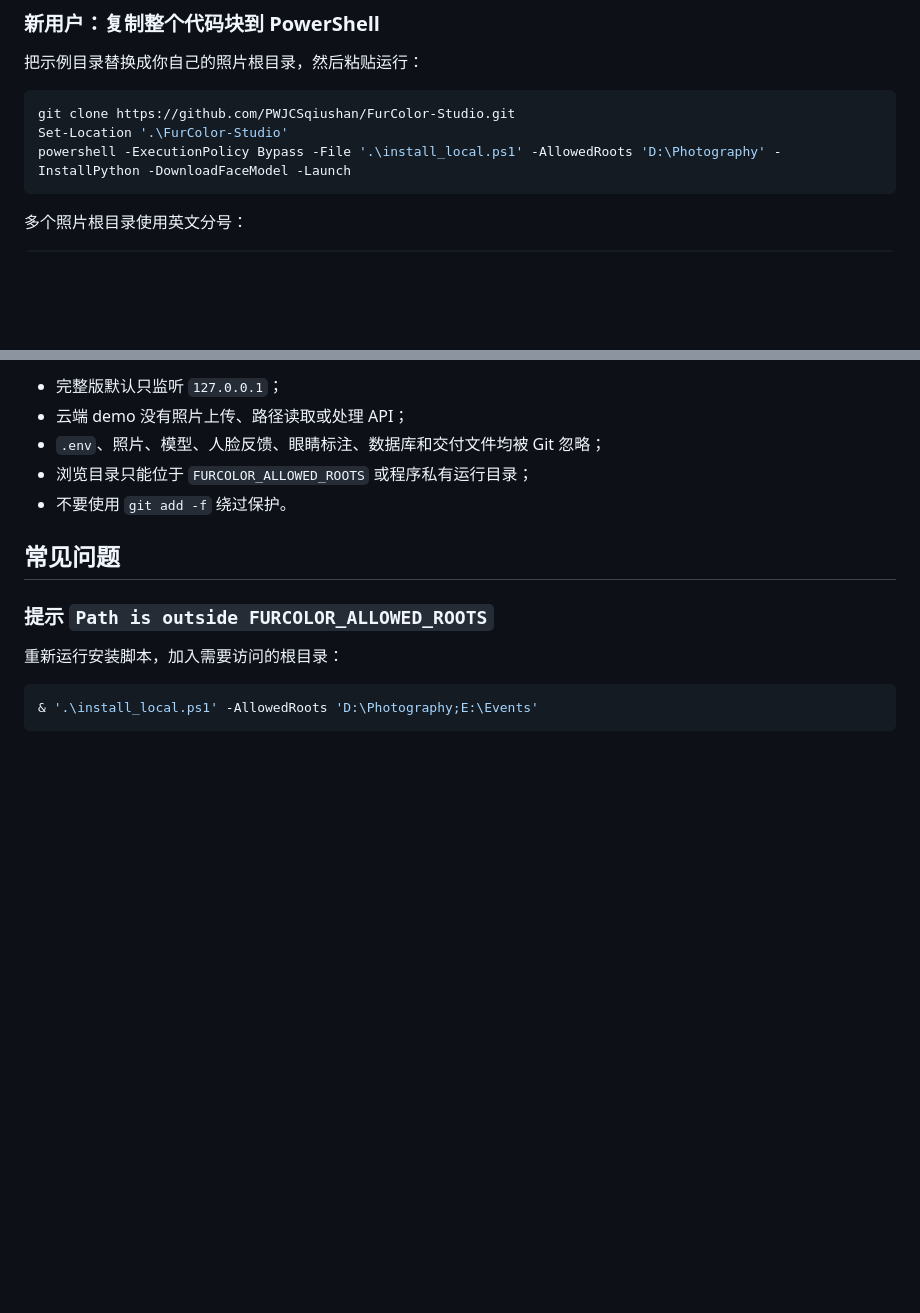
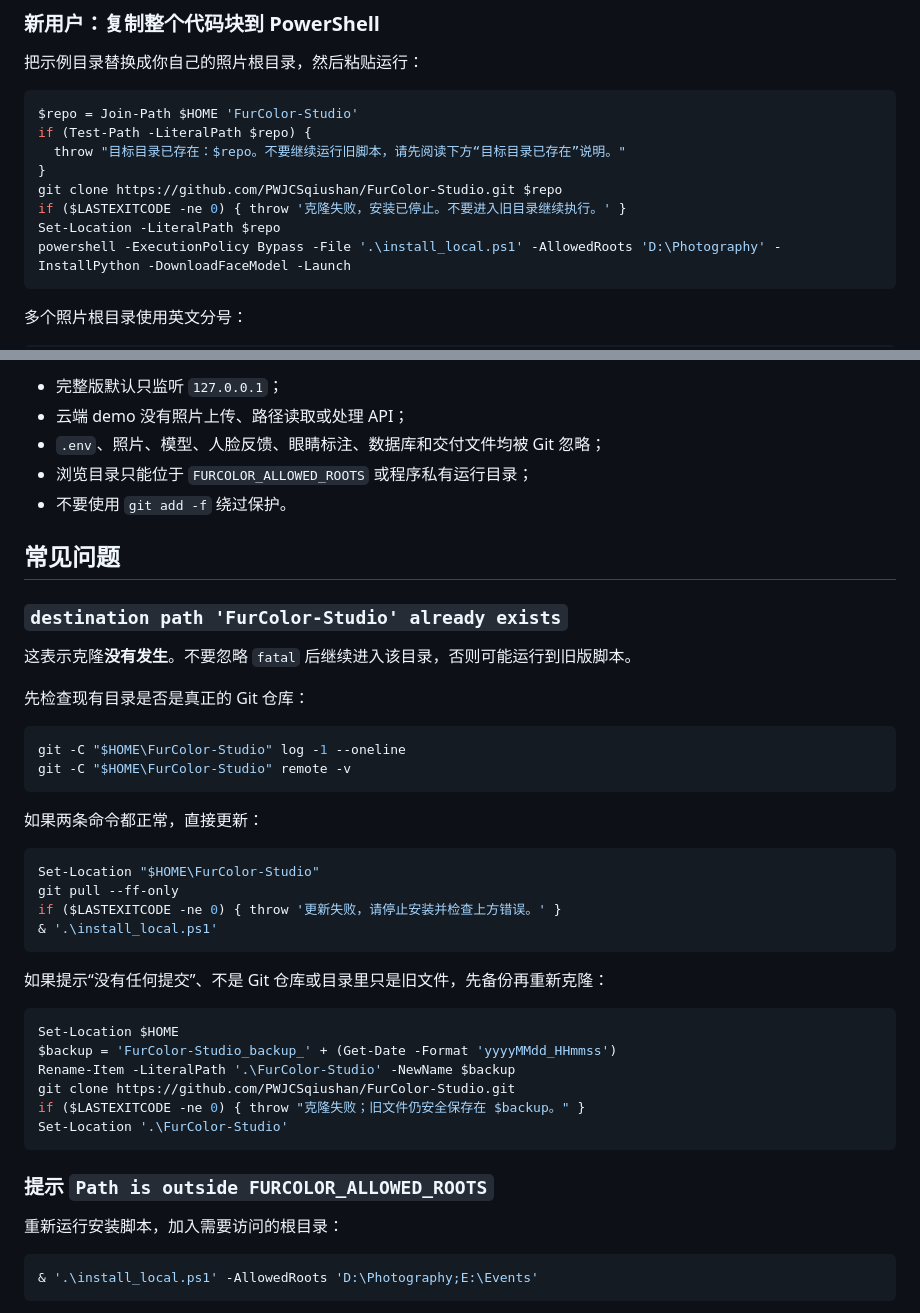
Before and after one commit to PWJCSqiushan/FurColor-Studio, a Markdown page: README.md, 2 parts joined by grey strips. GitHub-like rendering; blank space fills up the shorter version.

Commit message:
Stop installation when clone destination exists

````diff
--- a/README.md
+++ b/README.md
@@ -31,8 +31,13 @@ FurColor Studio 是一个面向兽装活动摄影的、本地优先 AI 批量后
 把示例目录替换成你自己的照片根目录，然后粘贴运行：
 
 ```powershell
-git clone https://github.com/PWJCSqiushan/FurColor-Studio.git
-Set-Location '.\FurColor-Studio'
+$repo = Join-Path $HOME 'FurColor-Studio'
+if (Test-Path -LiteralPath $repo) {
+  throw "目标目录已存在：$repo。不要继续运行旧脚本，请先阅读下方“目标目录已存在”说明。"
+}
+git clone https://github.com/PWJCSqiushan/FurColor-Studio.git $repo
+if ($LASTEXITCODE -ne 0) { throw '克隆失败，安装已停止。不要进入旧目录继续执行。' }
+Set-Location -LiteralPath $repo
 powershell -ExecutionPolicy Bypass -File '.\install_local.ps1' -AllowedRoots 'D:\Photography' -InstallPython -DownloadFaceModel -Launch
 ```
 
@@ -171,6 +176,37 @@ flowchart LR
 
 ## 常见问题
 
+### `destination path 'FurColor-Studio' already exists`
+
+这表示克隆**没有发生**。不要忽略 `fatal` 后继续进入该目录，否则可能运行到旧版脚本。
+
+先检查现有目录是否是真正的 Git 仓库：
+
+```powershell
+git -C "$HOME\FurColor-Studio" log -1 --oneline
+git -C "$HOME\FurColor-Studio" remote -v
+```
+
+如果两条命令都正常，直接更新：
+
+```powershell
+Set-Location "$HOME\FurColor-Studio"
+git pull --ff-only
+if ($LASTEXITCODE -ne 0) { throw '更新失败，请停止安装并检查上方错误。' }
+& '.\install_local.ps1'
+```
+
+如果提示“没有任何提交”、不是 Git 仓库或目录里只是旧文件，先备份再重新克隆：
+
+```powershell
+Set-Location $HOME
+$backup = 'FurColor-Studio_backup_' + (Get-Date -Format 'yyyyMMdd_HHmmss')
+Rename-Item -LiteralPath '.\FurColor-Studio' -NewName $backup
+git clone https://github.com/PWJCSqiushan/FurColor-Studio.git
+if ($LASTEXITCODE -ne 0) { throw "克隆失败；旧文件仍安全保存在 $backup。" }
+Set-Location '.\FurColor-Studio'
+```
+
 ### 提示 `Path is outside FURCOLOR_ALLOWED_ROOTS`
 
 重新运行安装脚本，加入需要访问的根目录：
````
